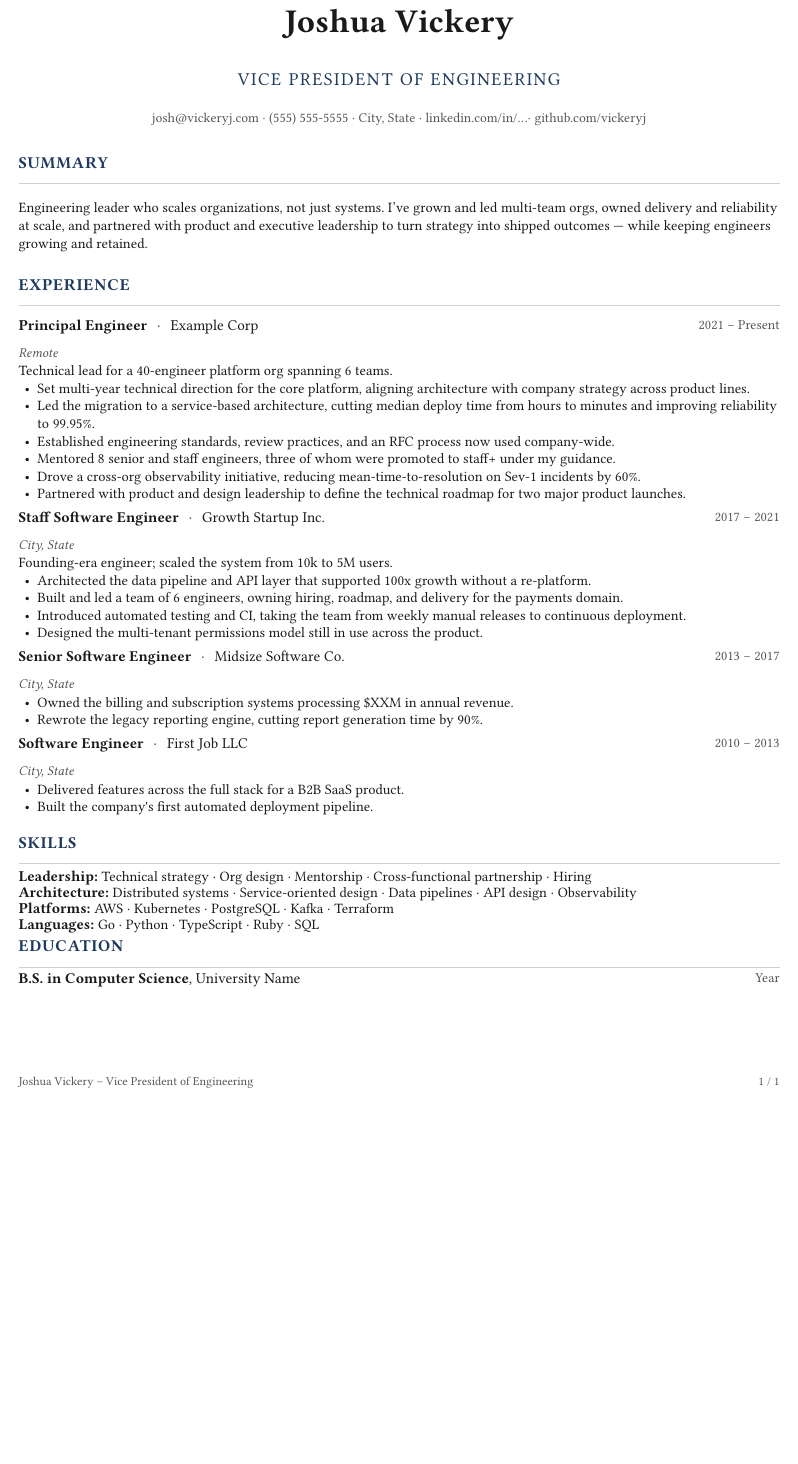
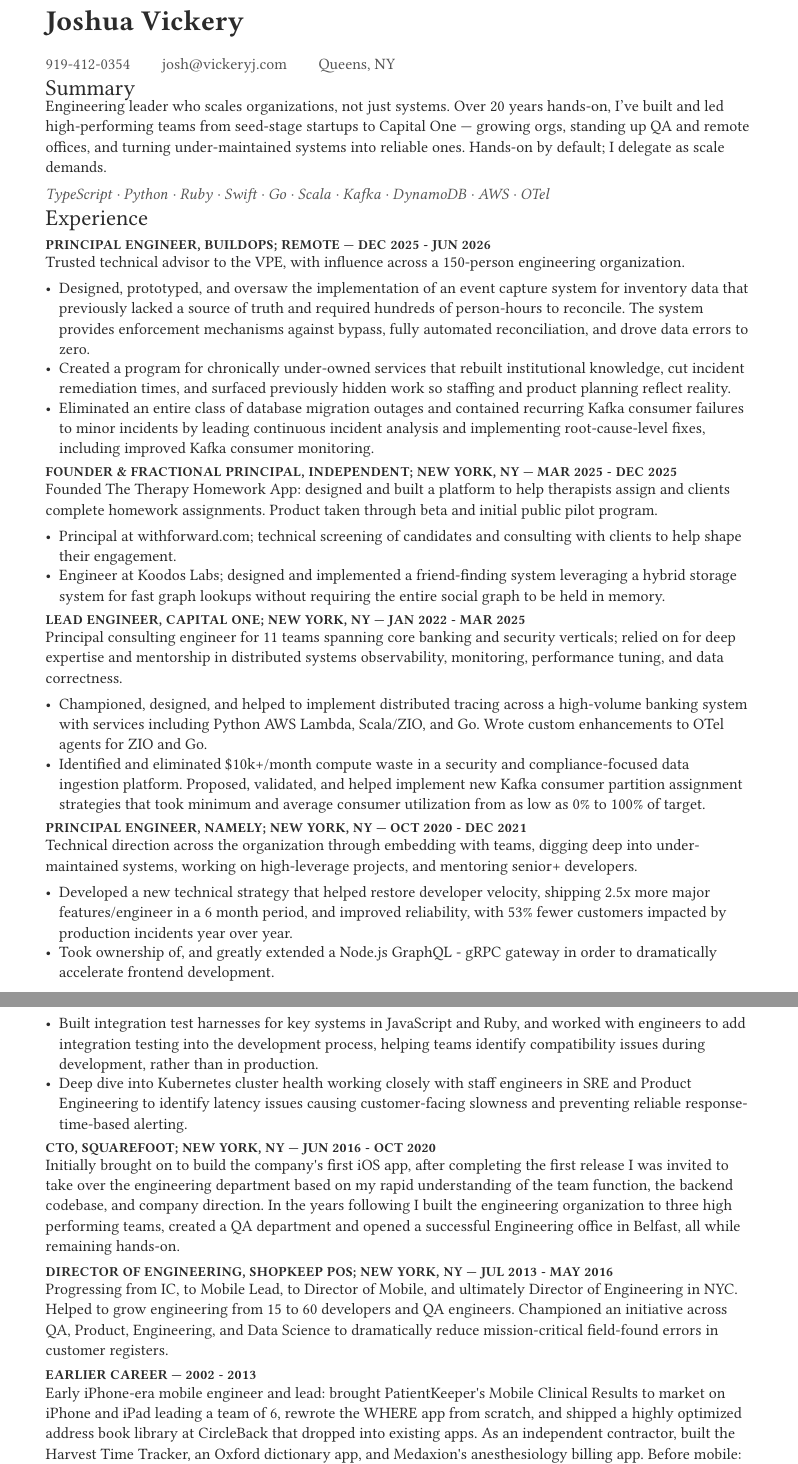
Before and after one commit to vickeryj/resume, a Typst document (targets/vp-engineering-cv.typ, which reads content/experience.typ, content/profile.typ, content/skills.typ): part of the page before the commit and two parts of pages 1 and 2 of 2 after it, the two joined at a grey line, cut so that both start at the same text, the shorter picture padded with empty space. Compiled offline with Typst 0.15; a missing font is replaced by an installed copy or a similar font.

Commit message:
Match source PE résumé design and load real content
Rewrite the template to mirror the original Resume-PE.pdf: Avenir Next,
left-aligned, monochrome, light-weight section headers, single-line all-caps
job headings, and skills as an italic inline list. Replace placeholder
content with real profile, full work history, skills, and education. The
principal-engineer target reproduces the source résumé exactly.

Co-Authored-By: Claude Opus 4.8 <noreply@anthropic.com>

```diff
--- a/content/experience.typ
+++ b/content/experience.typ
@@ -1,78 +1,85 @@
 // Full work history — the single source of truth for every target.
 //
 // Each job has:
-//   role, company, location, start, end   — the heading line
-//   summary   — optional one-liner of scope (team size, mandate)
-//   highlights — bullets shown on EVERY target (your strongest, most portable wins)
-//   more       — extra bullets shown ONLY on the full/CV targets (full: true)
-//   recent     — set to false to drop a job from the condensed résumés;
-//                omit (defaults true) to always include it
-//
-// Write highlights role-neutrally where you can; the target files supply the
-// role-specific framing via the summary. Replace all of this with your real
-// history — it's placeholder scaffolding.
+//   role, company, location, start, end   — assembled into the all-caps heading,
+//     e.g. "PRINCIPAL ENGINEER, BUILDOPS; REMOTE — DEC 2025 - JUN 2026".
+//     (Or set `heading:` to override the whole line, as with "Earlier Career".)
+//   lead        — the paragraph under the heading
+//   highlights  — bullets shown on EVERY target
+//   more        — extra bullets shown ONLY on the full/CV targets (full: true)
+//   recent      — set to false to drop a job from the condensed résumés;
+//                 omit (defaults true) to always include it
 
 #let jobs = (
   (
     role: "Principal Engineer",
-    company: "Example Corp",
+    company: "BuildOps",
     location: "Remote",
-    start: "2021",
-    end: "Present",
-    summary: "Technical lead for a 40-engineer platform org spanning 6 teams.",
+    start: "Dec 2025",
+    end: "Jun 2026",
+    lead: "Trusted technical advisor to the VPE, with influence across a 150-person engineering organization.",
     highlights: (
-      "Set multi-year technical direction for the core platform, aligning architecture with company strategy across product lines.",
-      "Led the migration to a service-based architecture, cutting median deploy time from hours to minutes and improving reliability to 99.95%.",
-      "Established engineering standards, review practices, and an RFC process now used company-wide.",
-    ),
-    more: (
-      "Mentored 8 senior and staff engineers, three of whom were promoted to staff+ under my guidance.",
-      "Drove a cross-org observability initiative, reducing mean-time-to-resolution on Sev-1 incidents by 60%.",
-      "Partnered with product and design leadership to define the technical roadmap for two major product launches.",
+      "Designed, prototyped, and oversaw the implementation of an event capture system for inventory data that previously lacked a source of truth and required hundreds of person-hours to reconcile. The system provides enforcement mechanisms against bypass, fully automated reconciliation, and drove data errors to zero.",
+      "Created a program for chronically under-owned services that rebuilt institutional knowledge, cut incident remediation times, and surfaced previously hidden work so staffing and product planning reflect reality.",
+      "Eliminated an entire class of database migration outages and contained recurring Kafka consumer failures to minor incidents by leading continuous incident analysis and implementing root-cause-level fixes, including improved Kafka consumer monitoring.",
     ),
   ),
   (
-    role: "Staff Software Engineer",
-    company: "Growth Startup Inc.",
-    location: "City, State",
-    start: "2017",
-    end: "2021",
-    summary: "Founding-era engineer; scaled the system from 10k to 5M users.",
+    role: "Founder & Fractional Principal",
+    company: "Independent",
+    location: "New York, NY",
+    start: "Mar 2025",
+    end: "Dec 2025",
+    lead: "Founded The Therapy Homework App: designed and built a platform to help therapists assign and clients complete homework assignments. Product taken through beta and initial public pilot program.",
     highlights: (
-      "Architected the data pipeline and API layer that supported 100x growth without a re-platform.",
-      "Built and led a team of 6 engineers, owning hiring, roadmap, and delivery for the payments domain.",
-    ),
-    more: (
-      "Introduced automated testing and CI, taking the team from weekly manual releases to continuous deployment.",
-      "Designed the multi-tenant permissions model still in use across the product.",
+      "Principal at withforward.com; technical screening of candidates and consulting with clients to help shape their engagement.",
+      "Engineer at Koodos Labs; designed and implemented a friend-finding system leveraging a hybrid storage system for fast graph lookups without requiring the entire social graph to be held in memory.",
     ),
   ),
   (
-    role: "Senior Software Engineer",
-    company: "Midsize Software Co.",
-    location: "City, State",
-    start: "2013",
-    end: "2017",
+    role: "Lead Engineer",
+    company: "Capital One",
+    location: "New York, NY",
+    start: "Jan 2022",
+    end: "Mar 2025",
+    lead: "Principal consulting engineer for 11 teams spanning core banking and security verticals; relied on for deep expertise and mentorship in distributed systems observability, monitoring, performance tuning, and data correctness.",
     highlights: (
-      "Owned the billing and subscription systems processing $XXM in annual revenue.",
+      "Championed, designed, and helped to implement distributed tracing across a high-volume banking system with services including Python AWS Lambda, Scala/ZIO, and Go. Wrote custom enhancements to OTel agents for ZIO and Go.",
+      "Identified and eliminated $10k+/month compute waste in a security and compliance-focused data ingestion platform. Proposed, validated, and helped implement new Kafka consumer partition assignment strategies that took minimum and average consumer utilization from as low as 0% to 100% of target.",
     ),
-    more: (
-      "Rewrote the legacy reporting engine, cutting report generation time by 90%.",
-    ),
-    recent: false,
   ),
   (
-    role: "Software Engineer",
-    company: "First Job LLC",
-    location: "City, State",
-    start: "2010",
-    end: "2013",
+    role: "Principal Engineer",
+    company: "Namely",
+    location: "New York, NY",
+    start: "Oct 2020",
+    end: "Dec 2021",
+    lead: "Technical direction across the organization through embedding with teams, digging deep into under-maintained systems, working on high-leverage projects, and mentoring senior+ developers.",
     highlights: (
-      "Delivered features across the full stack for a B2B SaaS product.",
+      "Developed a new technical strategy that helped restore developer velocity, shipping 2.5x more major features/engineer in a 6 month period, and improved reliability, with 53% fewer customers impacted by production incidents year over year.",
+      "Took ownership of, and greatly extended a Node.js GraphQL - gRPC gateway in order to dramatically accelerate frontend development.",
+      "Built integration test harnesses for key systems in JavaScript and Ruby, and worked with engineers to add integration testing into the development process, helping teams identify compatibility issues during development, rather than in production.",
+      "Deep dive into Kubernetes cluster health working closely with staff engineers in SRE and Product Engineering to identify latency issues causing customer-facing slowness and preventing reliable response-time-based alerting.",
     ),
-    more: (
-      "Built the company's first automated deployment pipeline.",
-    ),
-    recent: false,
+  ),
+  (
+    role: "CTO",
+    company: "SquareFoot",
+    location: "New York, NY",
+    start: "Jun 2016",
+    end: "Oct 2020",
+    lead: "Initially brought on to build the company's first iOS app, after completing the first release I was invited to take over the engineering department based on my rapid understanding of the team function, the backend codebase, and company direction. In the years following I built the engineering organization to three high performing teams, created a QA department and opened a successful Engineering office in Belfast, all while remaining hands-on.",
+  ),
+  (
+    role: "Director of Engineering",
+    company: "ShopKeep POS",
+    location: "New York, NY",
+    start: "Jul 2013",
+    end: "May 2016",
+    lead: "Progressing from IC, to Mobile Lead, to Director of Mobile, and ultimately Director of Engineering in NYC. Helped to grow engineering from 15 to 60 developers and QA engineers. Championed an initiative across QA, Product, Engineering, and Data Science to dramatically reduce mission-critical field-found errors in customer registers.",
+  ),
+  (
+    heading: "Earlier Career — 2002 - 2013",
+    lead: "Early iPhone-era mobile engineer and lead: brought PatientKeeper's Mobile Clinical Results to market on iPhone and iPad leading a team of 6, rewrote the WHERE app from scratch, and shipped a highly optimized address book library at CircleBack that dropped into existing apps. As an independent contractor, built the Harvest Time Tracker, an Oxford dictionary app, and Medaxion's anesthesiology billing app. Before mobile: healthcare and clinical trial systems in Java (21 CFR Part 11 compliant), plus an approximate-matching search engine for audio clips.",
   ),
 )
--- a/content/profile.typ
+++ b/content/profile.typ
@@ -1,4 +1,4 @@
-// Shared contact info. Edit these values — they appear on every target.
+// Shared contact info. Appears on every target.
 
 #let profile = (
   name: "Joshua Vickery",
@@ -5,8 +6,5 @@
   email: "josh@vickeryj.com",
-  phone: "(555) 555-5555",
-  location: "City, State",
-  links: (
-    (label: "linkedin.com/in/…", url: "https://www.linkedin.com/in/"),
-    (label: "github.com/vickeryj", url: "https://github.com/vickeryj"),
-  ),
+  location: "Queens, NY",
+  // Optional; rendered after the location if present:
+  // links: ((label: "github.com/vickeryj", url: "https://github.com/vickeryj"),),
 )
--- a/content/skills.typ
+++ b/content/skills.typ
@@ -1,23 +1,10 @@
-// Skills and education, shared across targets. Reorder/retitle groups freely;
-// individual targets can override these by passing their own lists to render().
+// Skills (rendered as the italic inline list under the summary) and education.
+// Both are shared; a target can override by passing its own lists to render().
 
 #let skills = (
-  (category: "Leadership", items: (
-    "Technical strategy", "Org design", "Mentorship", "Cross-functional partnership", "Hiring",
-  )),
-  (category: "Architecture", items: (
-    "Distributed systems", "Service-oriented design", "Data pipelines", "API design", "Observability",
-  )),
-  (category: "Platforms", items: (
-    "AWS", "Kubernetes", "PostgreSQL", "Kafka", "Terraform",
-  )),
-  (category: "Languages", items: (
-    "Go", "Python", "TypeScript", "Ruby", "SQL",
-  )),
+  "TypeScript", "Python", "Ruby", "Swift", "Go", "Scala",
+  "Kafka", "DynamoDB", "AWS", "OTel",
 )
 
 #let education = (
   (
-    degree: "B.S. in Computer Science",
-    institution: "University Name",
-    year: "Year",
--- a/targets/vp-engineering-cv.typ
+++ b/targets/vp-engineering-cv.typ
@@ -8,13 +8,14 @@
   profile: profile,
   role-title: "Vice President of Engineering",
   summary: [
-    Engineering leader who scales organizations, not just systems. I've grown
-    and led multi-team orgs, owned delivery and reliability at scale, and
-    partnered with product and executive leadership to turn strategy into
-    shipped outcomes — while keeping engineers growing and retained.
+    Engineering leader who scales organizations, not just systems. Over 20 years
+    hands-on, I've built and led high-performing teams from seed-stage startups
+    to Capital One — growing orgs, standing up QA and remote offices, and turning
+    under-maintained systems into reliable ones. Hands-on by default; I delegate
+    as scale demands.
   ],
+  skills: skills,
   jobs: jobs,
-  skills: skills,
   education: education,
   full: true,
 )
```
Also changed, not shown: lib/template.typ (+55 -93 lines), targets/principal-engineer-cv.typ (+6 -6 lines), targets/principal-engineer.typ (+6 -6 lines), targets/vp-engineering.typ (+7 -6 lines), README.md, content/profile.typ (1 more changed lines), content/skills.typ (4 more changed lines), targets/vp-engineering-cv.typ (2 more changed lines).
